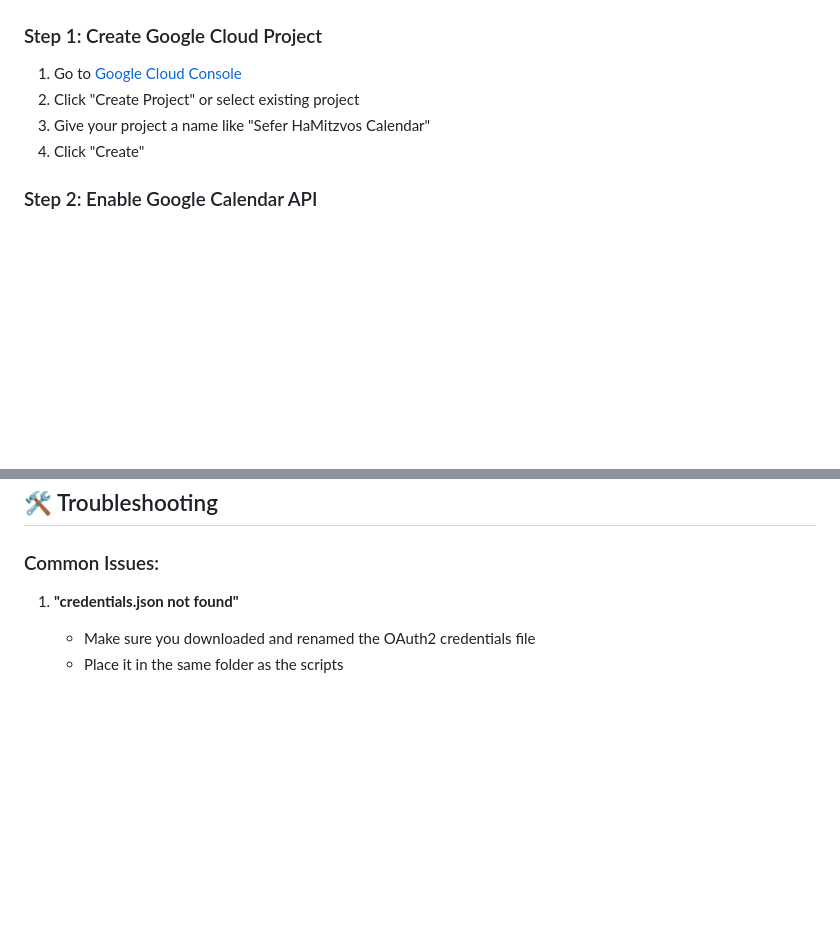
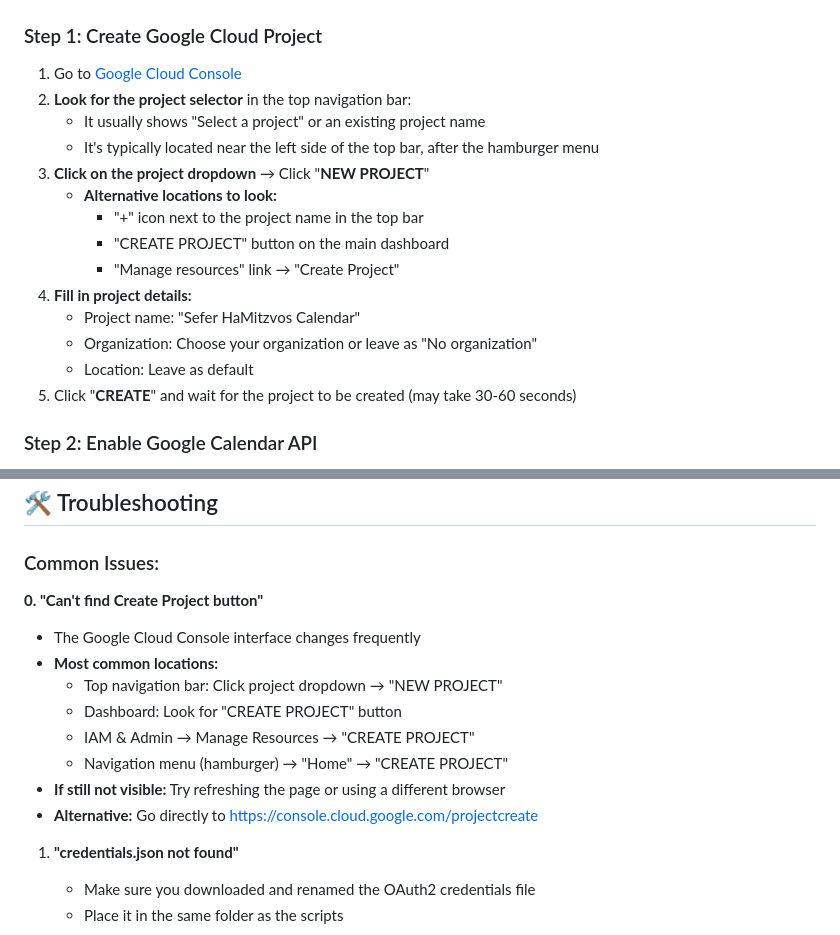
Before and after one commit to Nerotas/Sefer-HaMitzvos, a Markdown page: GOOGLE_CALENDAR_SETUP.md, 2 parts joined by grey strips. Rendered like a GitHub page; blank space fills up the shorter version.

Commit message:
Improve Google Cloud Console project creation instructions
- Updated Step 1 with multiple ways to find the "Create Project" option
- Added visual guidance for locating project dropdown in top navigation
- Included troubleshooting section for project creation issues
- Added direct link to project creation page as alternative
- Addresses common UI changes in Google Cloud Console interface"

```diff
--- a/GOOGLE_CALENDAR_SETUP.md
+++ b/GOOGLE_CALENDAR_SETUP.md
@@ -13,9 +13,19 @@ This guide will help you set up Google Calendar integration for the Sefer HaMitz
 ### Step 1: Create Google Cloud Project
 
 1. Go to [Google Cloud Console](https://console.cloud.google.com/)
-2. Click "Create Project" or select existing project
-3. Give your project a name like "Sefer HaMitzvos Calendar"
-4. Click "Create"
+2. **Look for the project selector** in the top navigation bar:
+   - It usually shows "Select a project" or an existing project name
+   - It's typically located near the left side of the top bar, after the hamburger menu
+3. **Click on the project dropdown** → Click "**NEW PROJECT**"
+   - **Alternative locations to look:**
+     - "+" icon next to the project name in the top bar
+     - "CREATE PROJECT" button on the main dashboard
+     - "Manage resources" link → "Create Project"
+4. **Fill in project details:**
+   - Project name: "Sefer HaMitzvos Calendar"
+   - Organization: Choose your organization or leave as "No organization"
+   - Location: Leave as default
+5. Click "**CREATE**" and wait for the project to be created (may take 30-60 seconds)
 
 ### Step 2: Enable Google Calendar API
 
@@ -106,6 +116,16 @@ This creates `sefer_hamitzvos_calendar.ics` that can be imported into any calend
 
 ### Common Issues:
 
+**0. "Can't find Create Project button"**
+   - The Google Cloud Console interface changes frequently
+   - **Most common locations:**
+     - Top navigation bar: Click project dropdown → "NEW PROJECT"
+     - Dashboard: Look for "CREATE PROJECT" button
+     - IAM & Admin → Manage Resources → "CREATE PROJECT"
+     - Navigation menu (hamburger) → "Home" → "CREATE PROJECT"
+   - **If still not visible:** Try refreshing the page or using a different browser
+   - **Alternative:** Go directly to https://console.cloud.google.com/projectcreate
+
 1. **"credentials.json not found"**
 
    - Make sure you downloaded and renamed the OAuth2 credentials file
```
